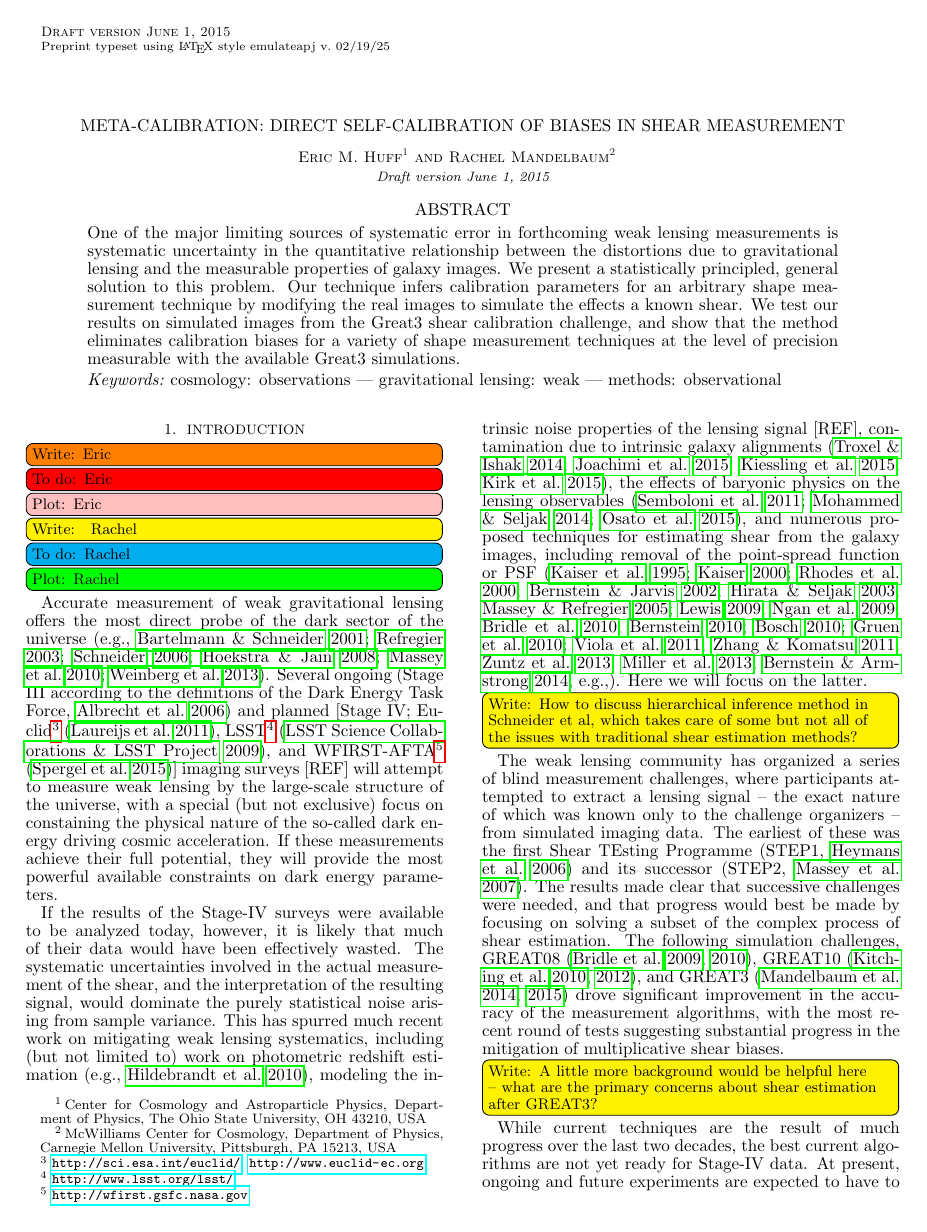
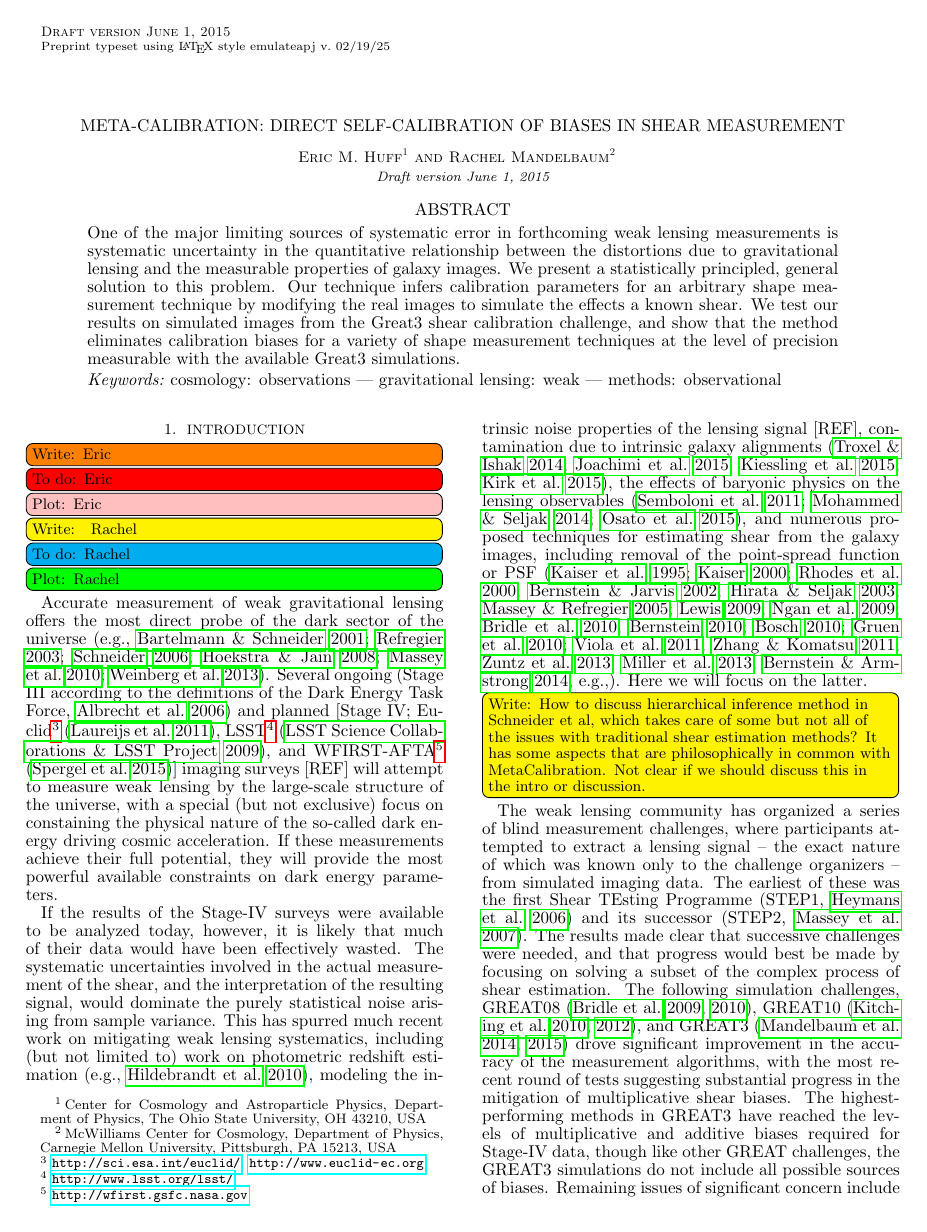
Before and after one commit to emhuff/MetaCalibration, a LaTeX document (tex/metacalibration.tex): page 1 of 12. Compiled offline with pdfLaTeX.

Commit message:
a bit more writing in intro

```diff
--- a/tex/metacalibration.tex
+++ b/tex/metacalibration.tex
@@ -82,7 +82,9 @@ function or PSF
 \citep[e.g.,]{1995ApJ...449..460K,2000ApJ...537..555K,2000ApJ...536...79R,2002AJ....123..583B,2003MNRAS.343..459H,2005MNRAS.363..197M,2009MNRAS.398..471L,2009MNRAS.396.1211N,2010MNRAS.405.2044B,2010MNRAS.406.2793B,2010AJ....140..870B,2010ApJ...720..639G,2011MNRAS.410.2156V,2011MNRAS.414.1047Z,2013MNRAS.434.1604Z,2013MNRAS.429.2858M,2014MNRAS.438.1880B}. Here
 we will focus on the latter.
 \towriterm{How to discuss hierarchical inference method in Schneider et al,
-  which takes care of some but not all of the issues with traditional shear estimation methods?}
+  which takes care of some but not all of the issues with traditional shear estimation methods?  It
+  has some aspects that are philosophically in common with MetaCalibration.  Not clear if we should
+  discuss this in the intro or discussion.}
 
 The weak lensing community has organized a series of blind measurement challenges, where
 participants attempted to extract a lensing signal -- the exact nature of which was known only to
@@ -92,4 +94,8 @@ successive challenges were needed, and that progress would best be made by focus
 subset of the complex process of shear estimation. The following simulation challenges, GREAT08
 \citep{2009AnApS...3....6B,2010MNRAS.405.2044B}, GREAT10 \citep{2010arXiv1009.0779K,2012MNRAS.423.3163K}, and GREAT3 \citep{2014ApJS..212....5M,2015MNRAS.450.2963M} drove significant improvement in the accuracy of the
 measurement algorithms, with the most recent round of tests suggesting substantial progress in the
-mitigation of multiplicative shear biases.
+mitigation of multiplicative shear biases.  The highest-performing methods in GREAT3 have reached
+the levels of multiplicative and additive biases required for Stage-IV data, though like other GREAT
+challenges, the GREAT3
+simulations do not include all possible sources of biases.  Remaining issues of significant concern
+include biases related to object detection, selection, and deblending; wavelength-dependent
@@ -96,7 +107,5 @@ mitigation of multiplicative shear biases.
 
-\towriterm{A little more background would be helpful here -- what are the primary concerns about shear estimation after GREAT3?}
-
-While current techniques are the result of much progress over the last two decades, the best current algorithms are not yet ready for Stage-IV data. At present, ongoing and future experiments are expected to have to rely on external simulations for calibration. Such simulations are always limited in their realism; they must accurately model the full range of variation of image quality characteristics present in and galaxy populations probed by the survey [REF], insofar as these impact the shear measurement. Merely validating the fidelity of external simulations at the required accuracy is a formidable inference challenge in its own right (see for example sfit from GREAT3, or UFIG [REF: Refregier et al]).
+Despite the progress made in controlling multiplicative biases, at present, ongoing and future experiments are expected to have to rely on external simulations for calibration. Such simulations are always limited in their realism; they must accurately model the full range of variation of image quality characteristics present in and galaxy populations probed by the survey [REF], insofar as these impact the shear measurement. Merely validating the fidelity of external simulations at the required accuracy is a formidable inference challenge in its own right (see for example sfit from GREAT3, or UFIG [REF: Refregier et al]).
 
 This paper is motivated by the observation that introducing a synthetic shear, even into real data, is much easier than doing shear inference at the level of accuracy described above. We describe the construction and performance of a meta-pipeline, which can be used to self-calibratean arbitrary shear measurement pipeline  (such as those currently implemented for the shear challenge simulations). We show that this process permits accurate estimatition of a wide range of additive and multiplicative shear calibration biases, and demonstrate that the same technique can be used to de-trend additive biases arising from imperfect psf correction. We implement this idea using GalSim \citep{2015A&C....10..121R}, and test it to GREAT3 simulations, as well as several specific simulations generated using the same GREAT3 software. Our MetaCalibration scripts are available for general use.
 \todoemh{Clean up code (really this is a to-do for both of us) and put it in a public place that we
```
Also changed, not shown: tex/metacalibration.tex (5 more changed lines).
